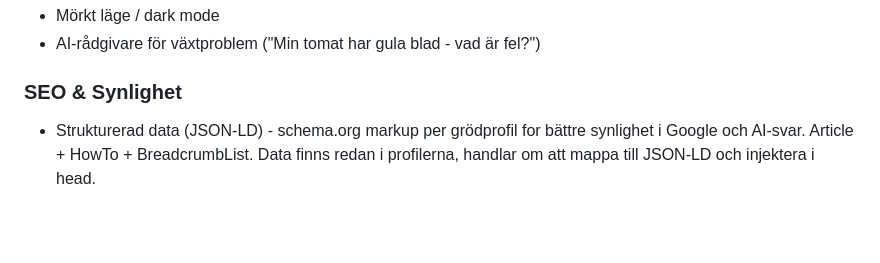
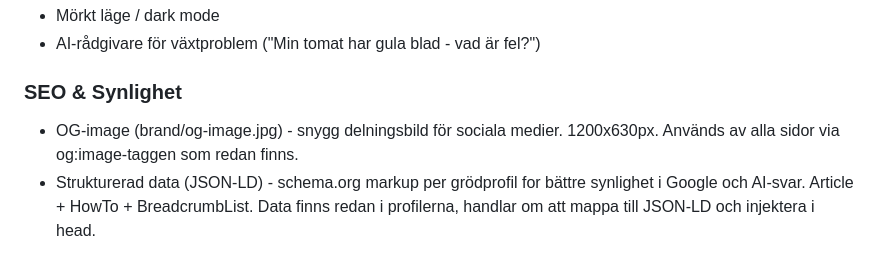
Before and after one commit to jarnesjo/odlingsguiden, a Markdown page: docs/ROADMAP.md, the part around the change. Drawn GitHub-style; blank space fills up the shorter version.

Commit message:
docs(roadmap): add OG-image to ideas
Co-Authored-By: Claude Opus 4.6 <noreply@anthropic.com>

```diff
--- a/docs/ROADMAP.md
+++ b/docs/ROADMAP.md
@@ -368,6 +368,7 @@ Ingen prioritet. Plockas upp när det passar.
 
 ### SEO & Synlighet
 
+- OG-image (brand/og-image.jpg) - snygg delningsbild för sociala medier. 1200x630px. Används av alla sidor via og:image-taggen som redan finns.
 - Strukturerad data (JSON-LD) - schema.org markup per grödprofil for bättre synlighet i Google och AI-svar. Article + HowTo + BreadcrumbList. Data finns redan i profilerna, handlar om att mappa till JSON-LD och injektera i head.
 
 ### Datakvalitet
```
